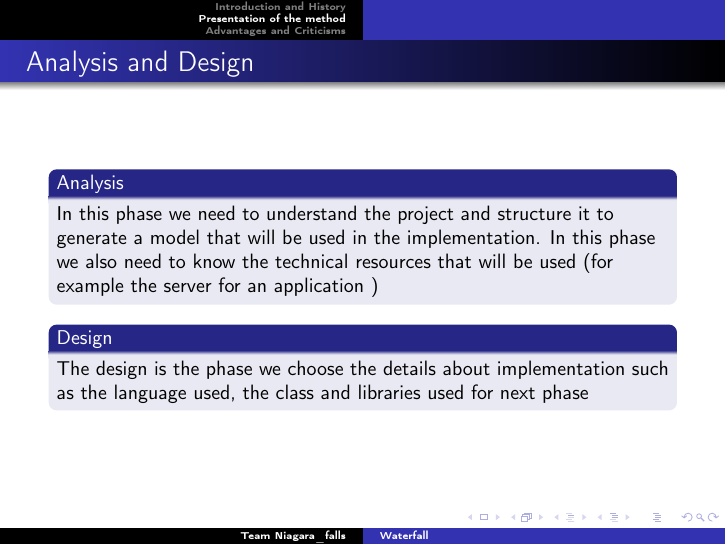
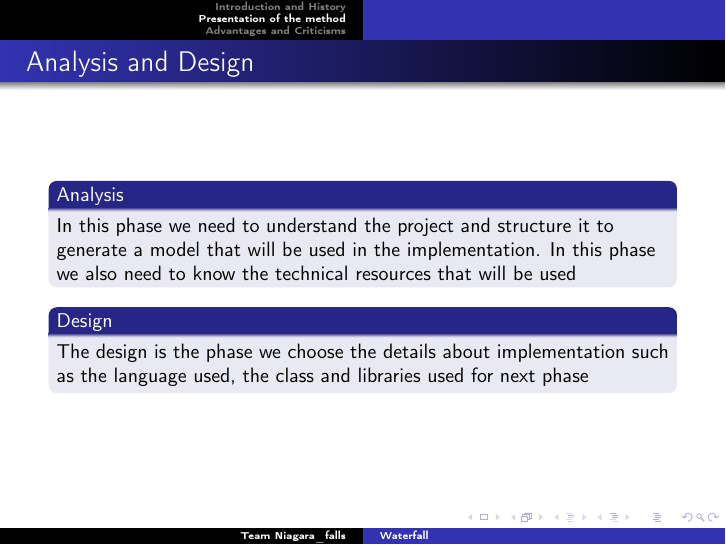
Before and after one commit to master-csmi/2024_team_niagara_falls, LaTeX slides (waterfal.tex): page 7 of 11. Compiled offline with pdfLaTeX.

Commit message:
Update waterfal.tex

```diff
--- a/waterfal.tex
+++ b/waterfal.tex
@@ -75,7 +75,7 @@ in this phase we need to know what will the product and document everything abou
 \frametitle{Analysis and Design}
 
 \begin{block}{Analysis}
-In this phase we need to understand the project and structure it to generate a model that will be used in the implementation. In this phase we also need to know the technical resources that will be used (for example the server for an application )
+In this phase we need to understand the project and structure it to generate a model that will be used in the implementation. In this phase we also need to know the technical resources that will be used
 \end{block}
 \begin{block}{Design}
 The design is the phase we choose the details about implementation such as the language used, the class and libraries used for next phase
```
